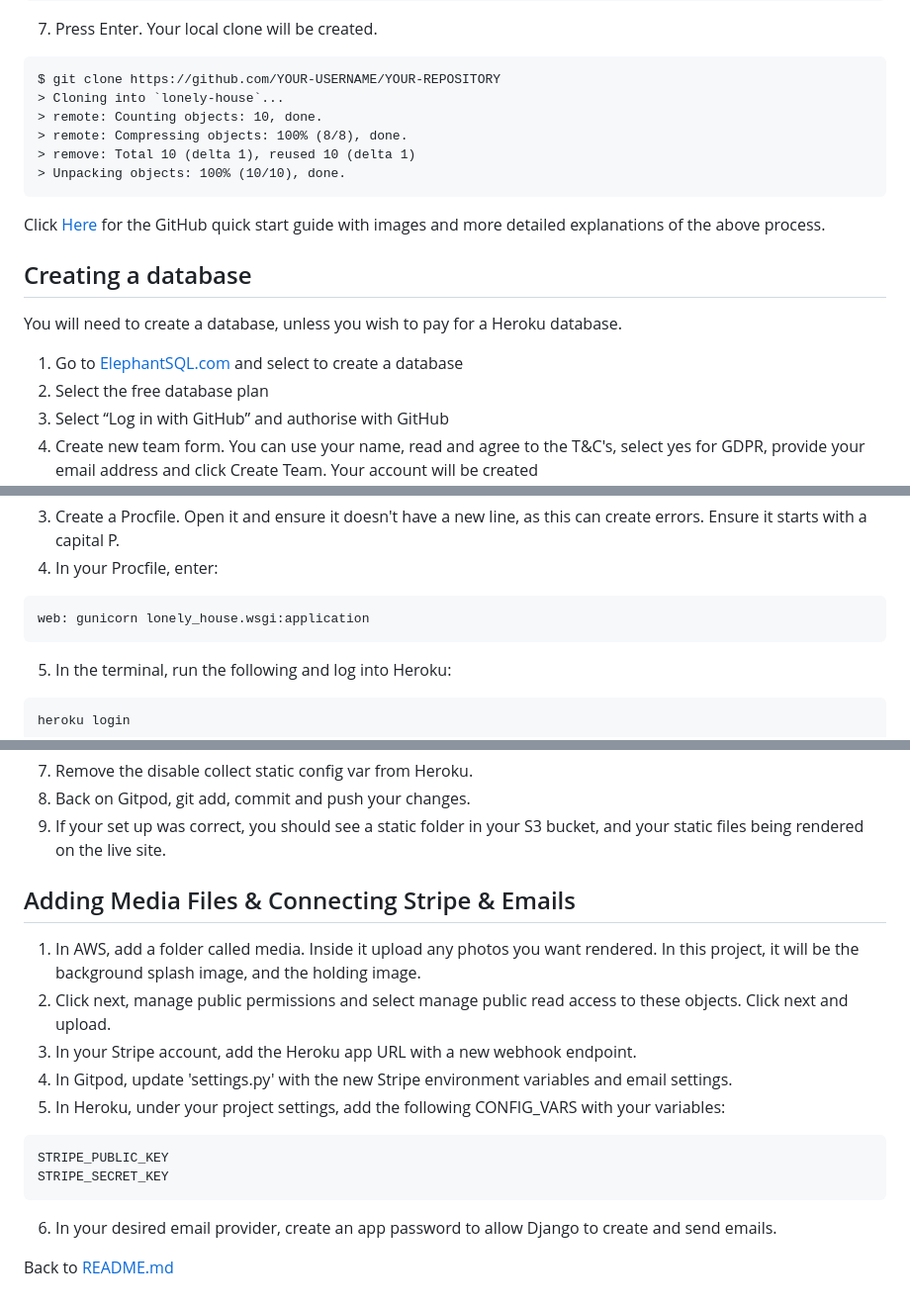
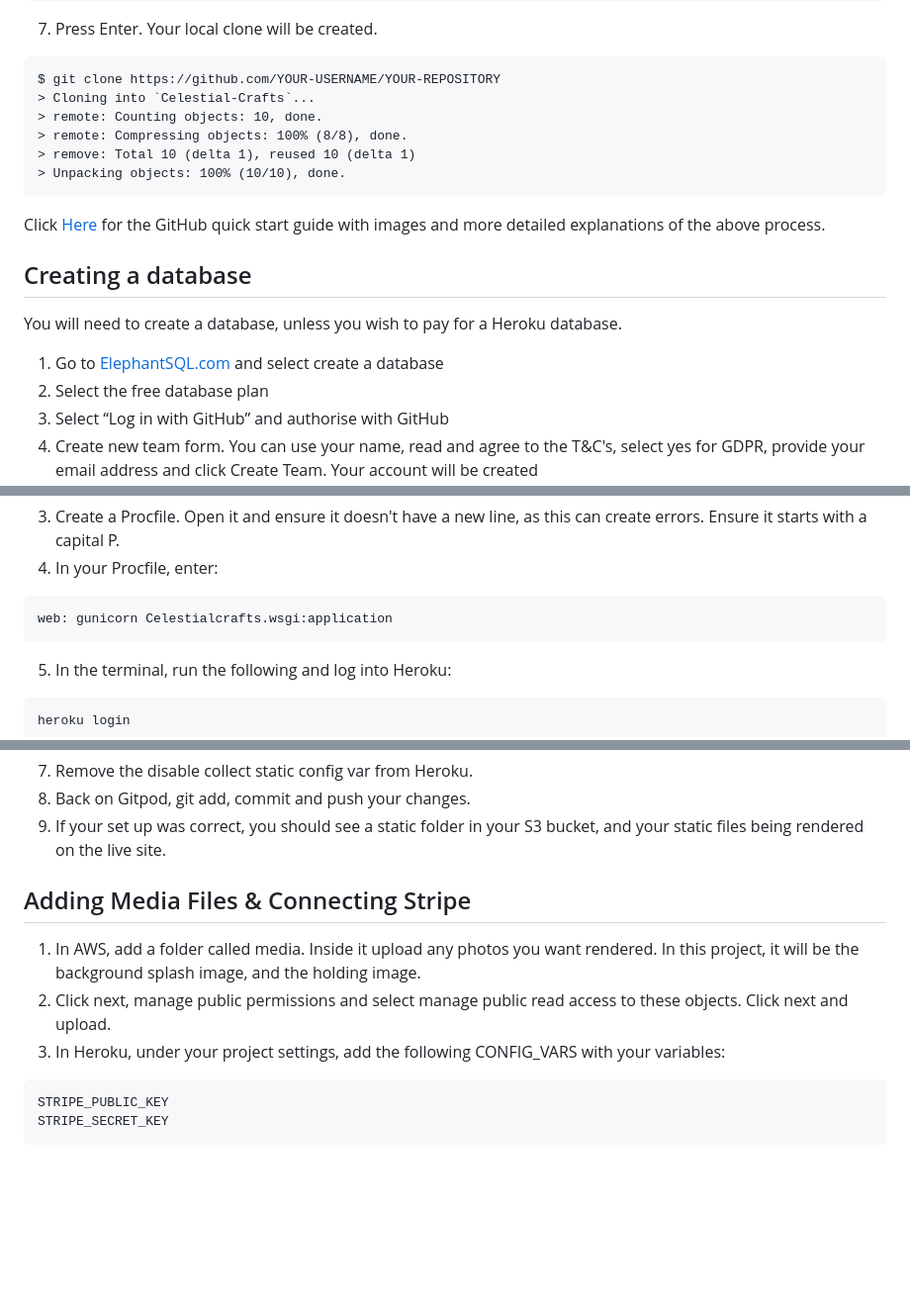
Before and after one commit to MrHraza/Celestial-Crafts, a Markdown page: Documentation/DEPLOYMENT.md, 3 parts joined by grey strips. Shown: that part at 99% size. Rendered like a GitHub page; blank space fills up the shorter version.

````diff
--- a/Documentation/DEPLOYMENT.md
+++ b/Documentation/DEPLOYMENT.md
@@ -40,7 +40,7 @@ $ git clone https://github.com/YOUR-USERNAME/YOUR-REPOSITORY
 
 ```
 $ git clone https://github.com/YOUR-USERNAME/YOUR-REPOSITORY
-> Cloning into `lonely-house`...
+> Cloning into `Celestial-Crafts`...
 > remote: Counting objects: 10, done.
 > remote: Compressing objects: 100% (8/8), done.
 > remove: Total 10 (delta 1), reused 10 (delta 1)
@@ -53,7 +53,7 @@ Click [Here](https://docs.github.com/en/github-ae@latest/get-started/quickstart/
 
 You will need to create a database, unless you wish to pay for a Heroku database.
 
-1. Go to [ElephantSQL.com](https://elephantsql.com/) and select to create a database
+1. Go to [ElephantSQL.com](https://elephantsql.com/) and select create a database
 2. Select the free database plan
 3. Select “Log in with GitHub” and authorise with GitHub
 4. Create new team form. You can use your name, read and agree to the T&C's, select yes for GDPR, provide your email address and click Create Team. Your account will be created
@@ -106,7 +106,7 @@ pip freeze > requirements.txt
 3. Create a Procfile. Open it and ensure it doesn't have a new line, as this can create errors. Ensure it starts with a capital P.
 4. In your Procfile, enter:
 ```
-web: gunicorn lonely_house.wsgi:application
+web: gunicorn Celestialcrafts.wsgi:application
 ```
 5. In the terminal, run the following and log into Heroku:
 ```
@@ -195,19 +195,12 @@ USE_AWS
 8. Back on Gitpod, git add, commit and push your changes.
 9. If your set up was correct, you should see a static folder in your S3 bucket, and your static files being rendered on the live site.
 
-## Adding Media Files & Connecting Stripe & Emails
+## Adding Media Files & Connecting Stripe
 
 1. In AWS, add a folder called media. Inside it upload any photos you want rendered. In this project, it will be the background splash image, and the holding image.
 2. Click next, manage public permissions and select manage public read access to these objects. Click next and upload.
-3. In your Stripe account, add the Heroku app URL with a new webhook endpoint.
-4. In Gitpod, update 'settings.py' with the new Stripe environment variables and email settings.
-5. In Heroku, under your project settings, add the following CONFIG_VARS with your variables:
+3. In Heroku, under your project settings, add the following CONFIG_VARS with your variables:
 ```
 STRIPE_PUBLIC_KEY
 STRIPE_SECRET_KEY
 ```
-6. In your desired email provider, create an app password to allow Django to create and send emails.
-
-
-
-Back to [README.md](/README.md)
````
Also changed, not shown: other parts of Documentation/DEPLOYMENT.md (+2 -2 lines), Documentation/CREDITS.md (+13 -15 lines), Documentation/Readme/README.md (+1 -1 lines), Documentation/Testing/accessibility-testing/colour-contrast.png (added), Documentation/Testing/css-validation/css-validation.png (added), 8 other files.
